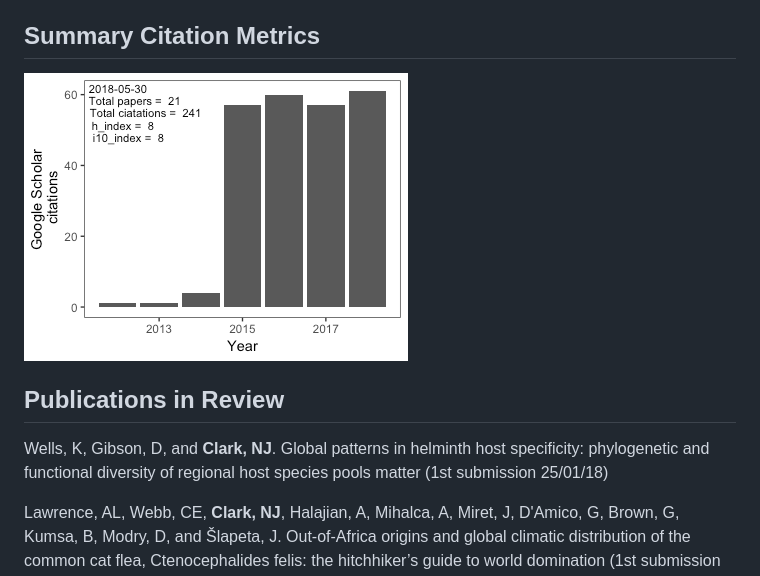
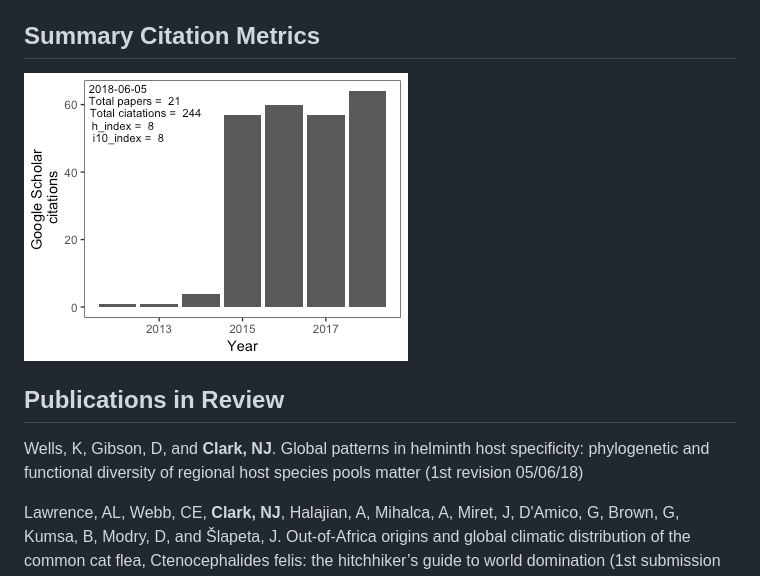
Before and after one commit to nicholasjclark/CV, a Markdown page: docs/README.md, the part around the change. Rendered like a GitHub page; pictures changed too: docs/README_files/figure-markdown_github/unnamed-chunk-1-1.png.

Commit message:
update cv

```diff
--- a/docs/README.md
+++ b/docs/README.md
@@ -80,7 +80,7 @@ Summary Citation Metrics
 Publications in Review
 ----------------------
 
-Wells, K, Gibson, D, and **Clark, NJ**. Global patterns in helminth host specificity: phylogenetic and functional diversity of regional host species pools matter (1st submission 25/01/18)
+Wells, K, Gibson, D, and **Clark, NJ**. Global patterns in helminth host specificity: phylogenetic and functional diversity of regional host species pools matter (1st revision 05/06/18)
 
 Lawrence, AL, Webb, CE, **Clark, NJ**, Halajian, A, Mihalca, A, Miret, J, D'Amico, G, Brown, G, Kumsa, B, Modry, D, and Šlapeta, J. Out-of-Africa origins and global climatic distribution of the common cat flea, Ctenocephalides felis: the hitchhiker’s guide to world domination (1st submission 26/11/17)
 
```
Also changed, not shown: 3 other files.
